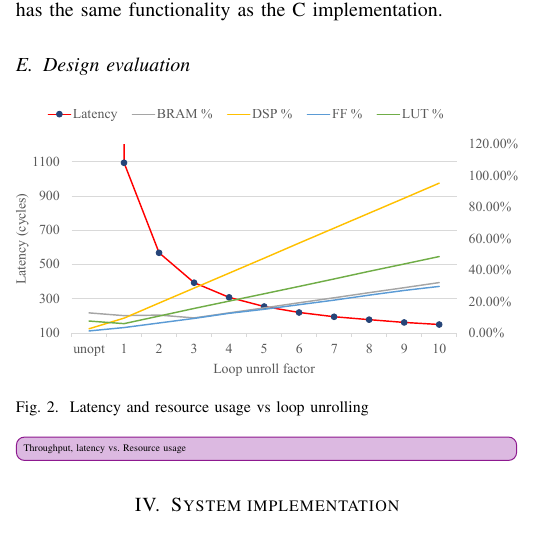
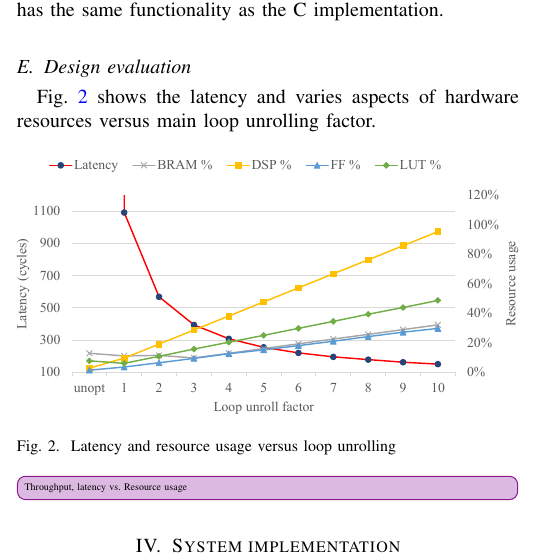
Before and after one commit to zhiyb/SVM_hls, a LaTeX paper (report/report.tex): part of one column of page 3 of 4, cut so that both start at the same text. Compiled offline with pdfLaTeX; a missing font is replaced by an installed copy or a similar font; a LaTeX package or settings file that is missing is left out.

Commit message:
Report: Update latency vs. resource

```diff
--- a/report/report.tex
+++ b/report/report.tex
@@ -300,10 +300,12 @@ After applied all optimisations, the latency reduced significantly. RTL co-simul
 
 \subsection{Design evaluation}
 
+\fref{fig:latency} shows the latency and varies aspects of hardware resources versus main loop unrolling factor.
+
 \begin{figure}[ht]
 	\centering
 	\includegraphics[width=\columnwidth]{latency}
-	\caption{Latency and resource usage vs loop unrolling}
+	\caption{Latency and resource usage versus loop unrolling}
 	\label{fig:latency}
 \end{figure}
 
```
Also changed, not shown: report/images/latency.eps, 1 other file.
